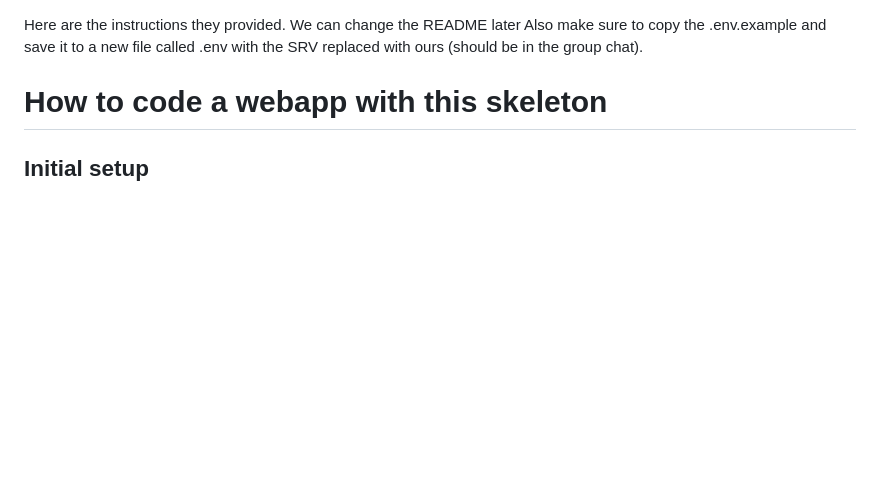
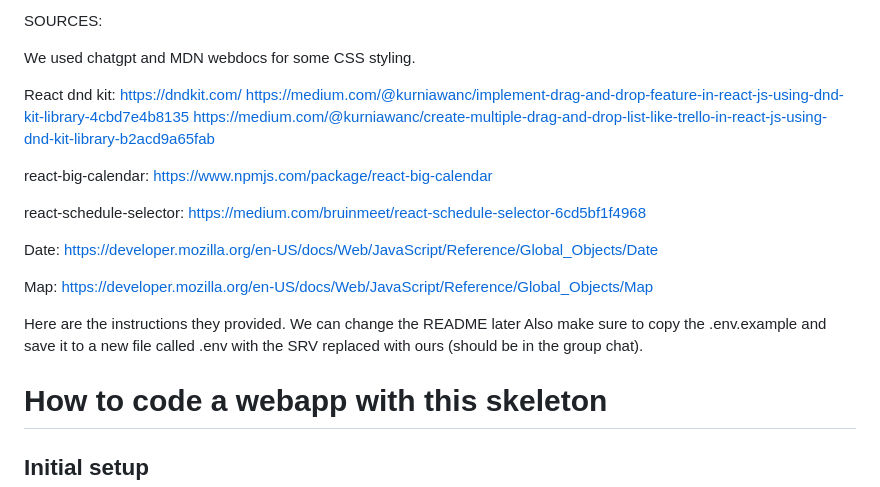
Before and after one commit to TheOkster/Smoothlie, a Markdown page: README.md, the part around the change. Drawn GitHub-style; blank space fills up the shorter version.

Commit message:
Update README.md
added some citations

```diff
--- a/README.md
+++ b/README.md
@@ -1,3 +1,27 @@
+SOURCES:
+
+We used chatgpt and MDN webdocs for some CSS styling.
+
+React dnd kit:
+https://dndkit.com/
+https://medium.com/@kurniawanc/implement-drag-and-drop-feature-in-react-js-using-dnd-kit-library-4cbd7e4b8135
+https://medium.com/@kurniawanc/create-multiple-drag-and-drop-list-like-trello-in-react-js-using-dnd-kit-library-b2acd9a65fab
+
+
+react-big-calendar:
+https://www.npmjs.com/package/react-big-calendar
+
+react-schedule-selector:
+https://medium.com/bruinmeet/react-schedule-selector-6cd5bf1f4968
+
+
+Date:
+https://developer.mozilla.org/en-US/docs/Web/JavaScript/Reference/Global_Objects/Date
+
+Map:
+https://developer.mozilla.org/en-US/docs/Web/JavaScript/Reference/Global_Objects/Map
+
+
 Here are the instructions they provided. We can change the README later
 Also make sure to copy the .env.example and save it to a new file called .env with the SRV replaced with ours (should be in the group chat).
 
```
